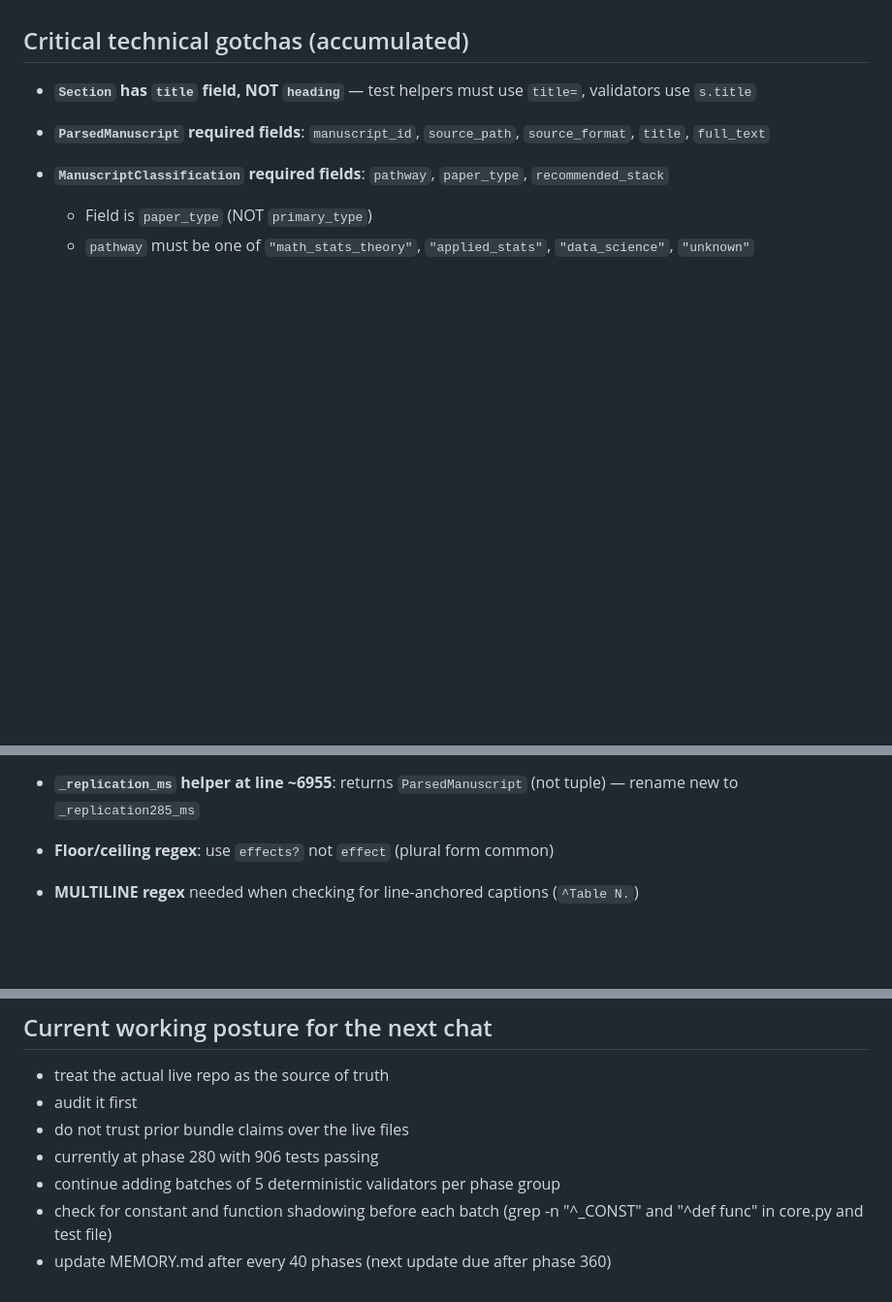
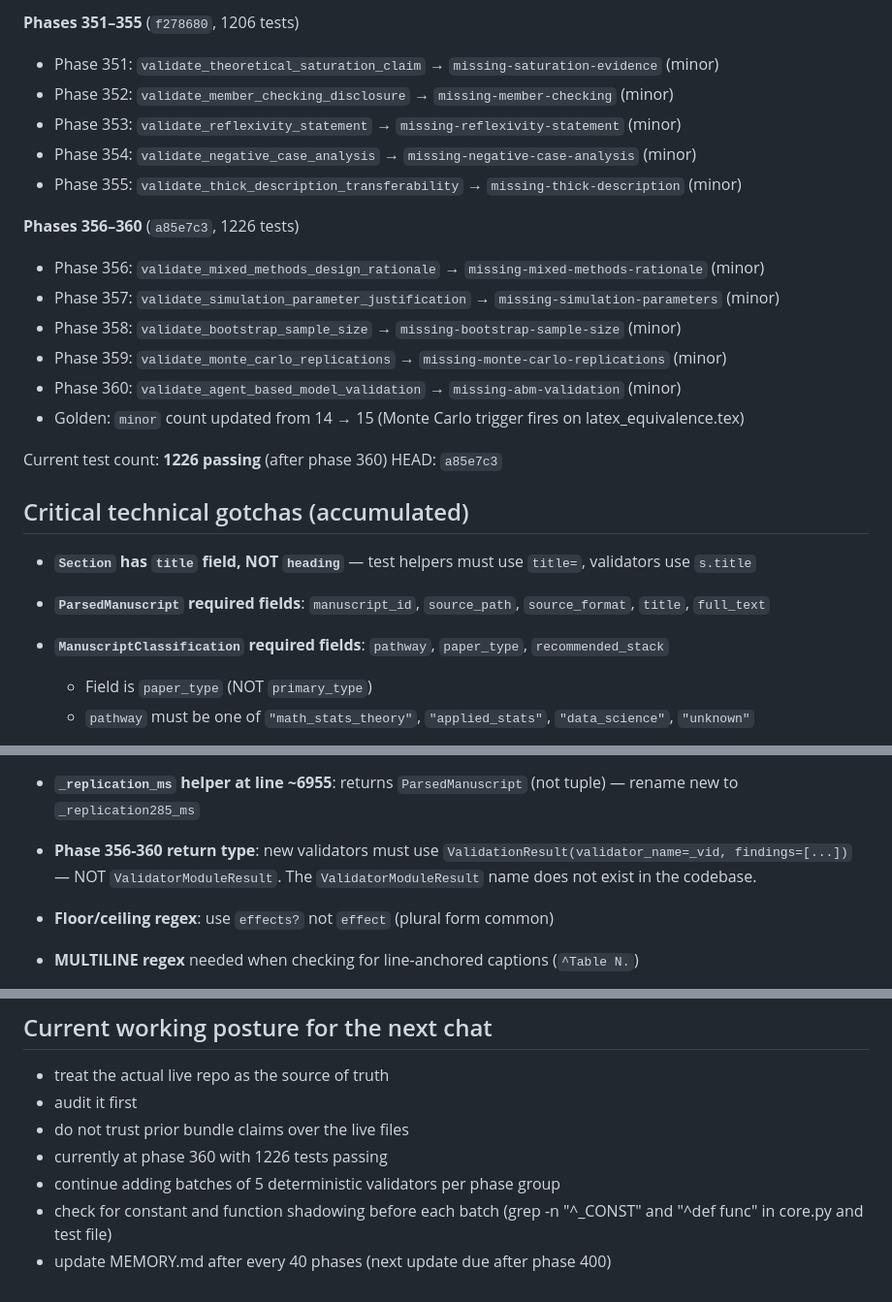
Before and after one commit to dhetting/manuscript-audit, a Markdown page: MEMORY.md, 3 parts joined by grey strips. Shown at 97% size. Drawn GitHub-style; blank space fills up the shorter version.

```diff
--- a/MEMORY.md
+++ b/MEMORY.md
@@ -974,3 +1019,20 @@ HEAD: `d59cd48`
+**Phases 351–355** (`f278680`, 1206 tests)
+- Phase 351: `validate_theoretical_saturation_claim` → `missing-saturation-evidence` (minor)
+- Phase 352: `validate_member_checking_disclosure` → `missing-member-checking` (minor)
+- Phase 353: `validate_reflexivity_statement` → `missing-reflexivity-statement` (minor)
+- Phase 354: `validate_negative_case_analysis` → `missing-negative-case-analysis` (minor)
+- Phase 355: `validate_thick_description_transferability` → `missing-thick-description` (minor)
+
+**Phases 356–360** (`a85e7c3`, 1226 tests)
+- Phase 356: `validate_mixed_methods_design_rationale` → `missing-mixed-methods-rationale` (minor)
+- Phase 357: `validate_simulation_parameter_justification` → `missing-simulation-parameters` (minor)
+- Phase 358: `validate_bootstrap_sample_size` → `missing-bootstrap-sample-size` (minor)
+- Phase 359: `validate_monte_carlo_replications` → `missing-monte-carlo-replications` (minor)
+- Phase 360: `validate_agent_based_model_validation` → `missing-abm-validation` (minor)
+- Golden: `minor` count updated from 14 → 15 (Monte Carlo trigger fires on latex_equivalence.tex)
+
+Current test count: **1226 passing** (after phase 360)
+HEAD: `a85e7c3`
 
 ## Critical technical gotchas (accumulated)
 
@@ -998,6 +1060,8 @@ HEAD: `d59cd48`
 - **`_ML_UNCERTAINTY_RE` plural (phase 315)**: `confidence interval` needed `intervals?` to match plural "confidence intervals". Apply plural-form discipline to ALL content nouns in match patterns.
 - **`pathway="theory"` is invalid** — valid values: `"math_stats_theory"`, `"applied_stats"`, `"data_science"`, `"unknown"`. Always use `"math_stats_theory"` for non-empirical (math_theory_paper) no-fire tests.
 - **`_replication_ms` helper at line ~6955**: returns `ParsedManuscript` (not tuple) — rename new to `_replication285_ms`
+
+- **Phase 356-360 return type**: new validators must use `ValidationResult(validator_name=_vid, findings=[...])` — NOT `ValidatorModuleResult`. The `ValidatorModuleResult` name does not exist in the codebase.
 
 - **Floor/ceiling regex**: use `effects?` not `effect` (plural form common)
 - **MULTILINE regex** needed when checking for line-anchored captions (`^Table N.`)
@@ -1056,7 +1120,7 @@ Assume:
 - treat the actual live repo as the source of truth
 - audit it first
 - do not trust prior bundle claims over the live files
-- currently at phase 280 with 906 tests passing
+- currently at phase 360 with 1226 tests passing
 - continue adding batches of 5 deterministic validators per phase group
 - check for constant and function shadowing before each batch (grep -n "^_CONST" and "^def func" in core.py and test file)
-- update MEMORY.md after every 40 phases (next update due after phase 360)
+- update MEMORY.md after every 40 phases (next update due after phase 400)
```
Also changed, not shown: other parts of MEMORY.md (+47 -2 lines).
